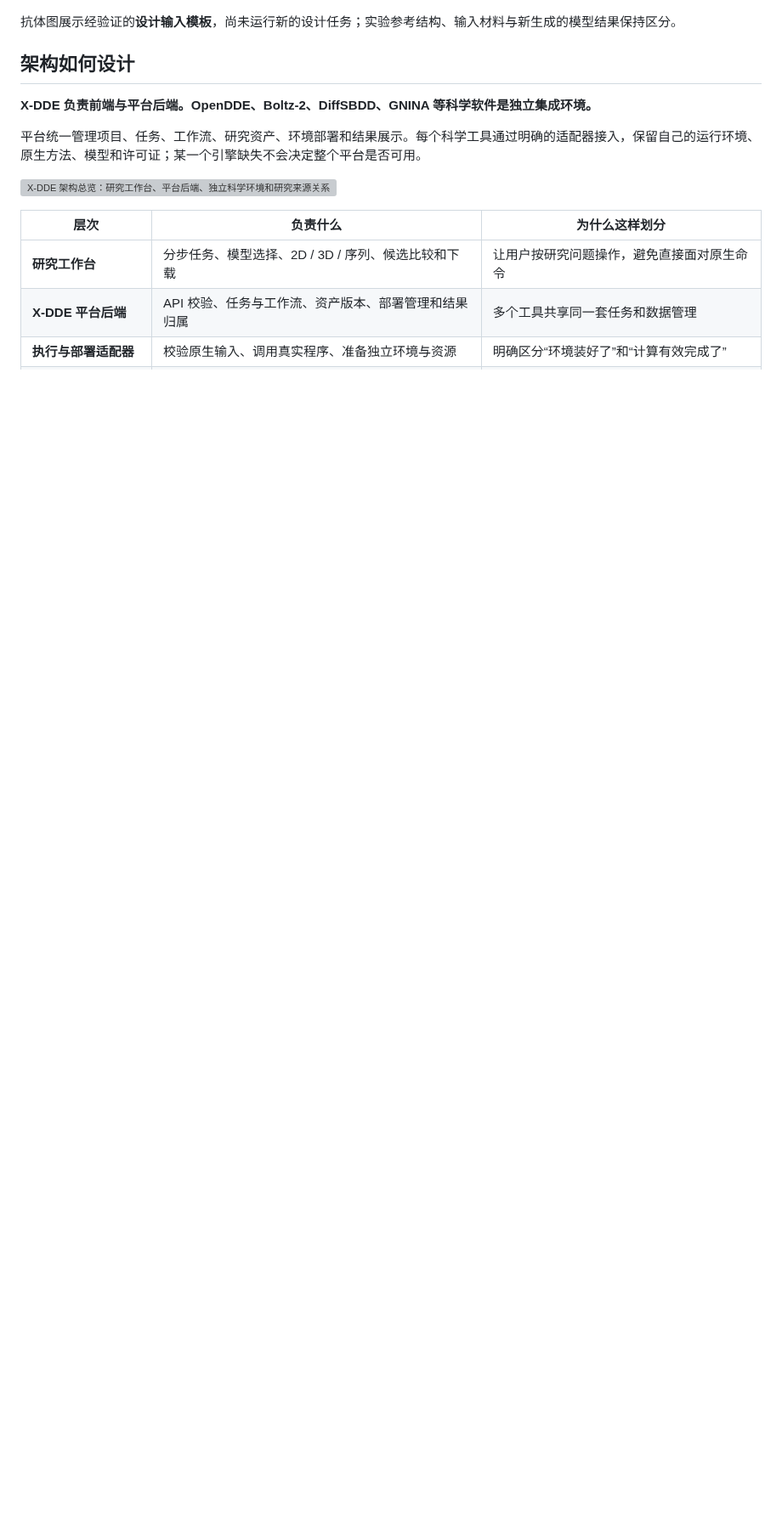
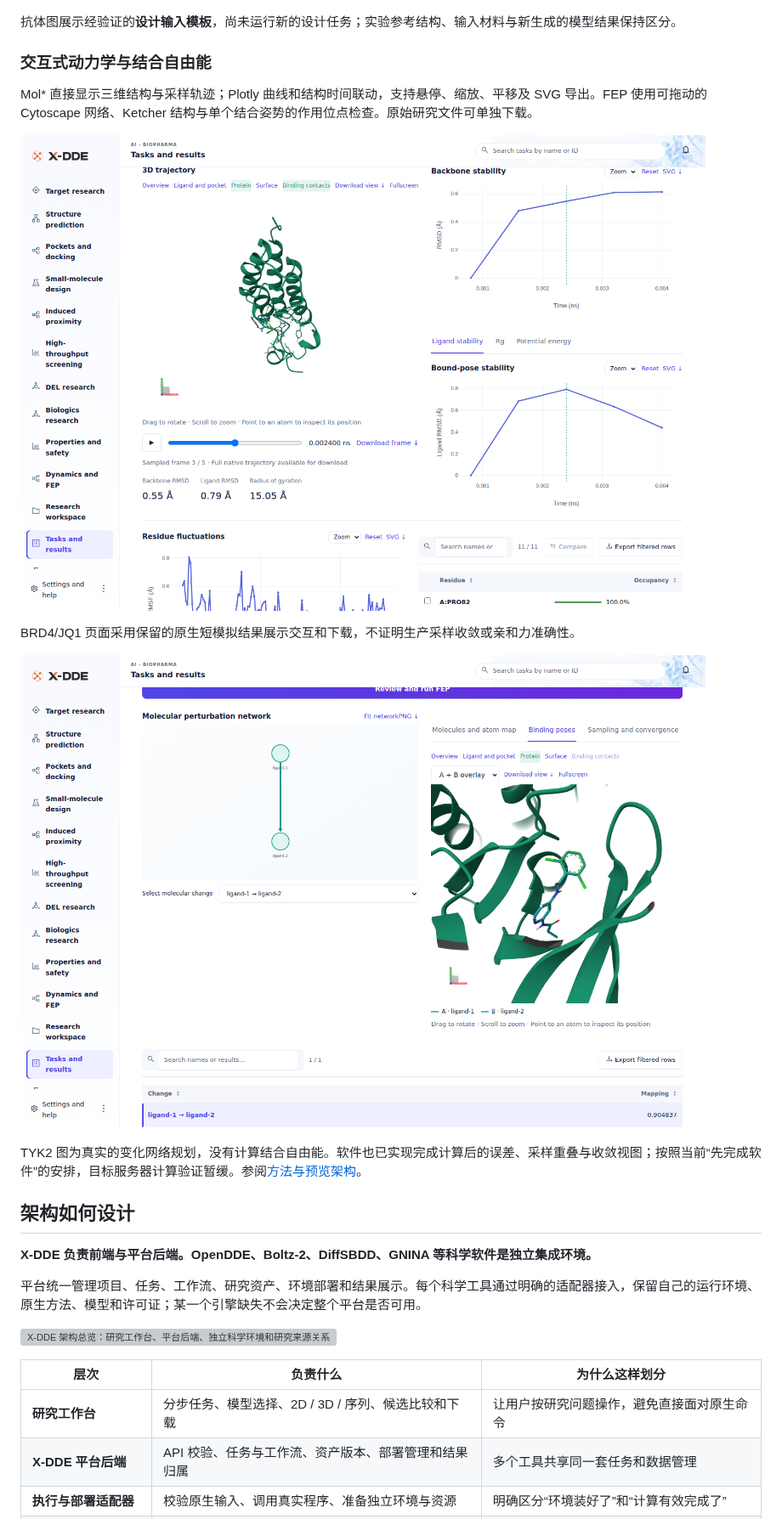
Before and after one commit to Victor-Xu-1/X-DDE, a Markdown page: README.md, the part around the change. Shown at 85% size. Drawn GitHub-style; pictures changed too: docs/images/dynamics-interactive.png (added), docs/images/fep-interactive.png (added); blank space fills up the shorter version; grey boxes are pictures that could not be loaded.

```diff
--- a/README.md
+++ b/README.md
@@ -105,6 +105,18 @@ DEL 页面保留成员结构、靶点与对照计数、富集区间和重复信
 
 抗体图展示经验证的**设计输入模板**，尚未运行新的设计任务；实验参考结构、输入材料与新生成的模型结果保持区分。
 
+### 交互式动力学与结合自由能
+
+Mol* 直接显示三维结构与采样轨迹；Plotly 曲线和结构时间联动，支持悬停、缩放、平移及 SVG 导出。FEP 使用可拖动的 Cytoscape 网络、Ketcher 结构与单个结合姿势的作用位点检查。原始研究文件可单独下载。
+
+![真实英文动力学结果：三维播放与稳定性曲线联动](docs/images/dynamics-interactive.png)
+
+BRD4/JQ1 页面采用保留的原生短模拟结果展示交互和下载，不证明生产采样收敛或亲和力准确性。
+
+![真实英文 TYK2 分子变化网络与结合姿势叠合](docs/images/fep-interactive.png)
+
+TYK2 图为真实的变化网络规划，没有计算结合自由能。软件也已实现完成计算后的误差、采样重叠与收敛视图；按照当前“先完成软件”的安排，目标服务器计算验证暂缓。参阅[方法与预览架构](docs/simulations.md)。
+
 ## 架构如何设计
 
 **X-DDE 负责前端与平台后端。OpenDDE、Boltz-2、DiffSBDD、GNINA 等科学软件是独立集成环境。**
```
Also changed, not shown: README.en.md (+12 -0 lines).
